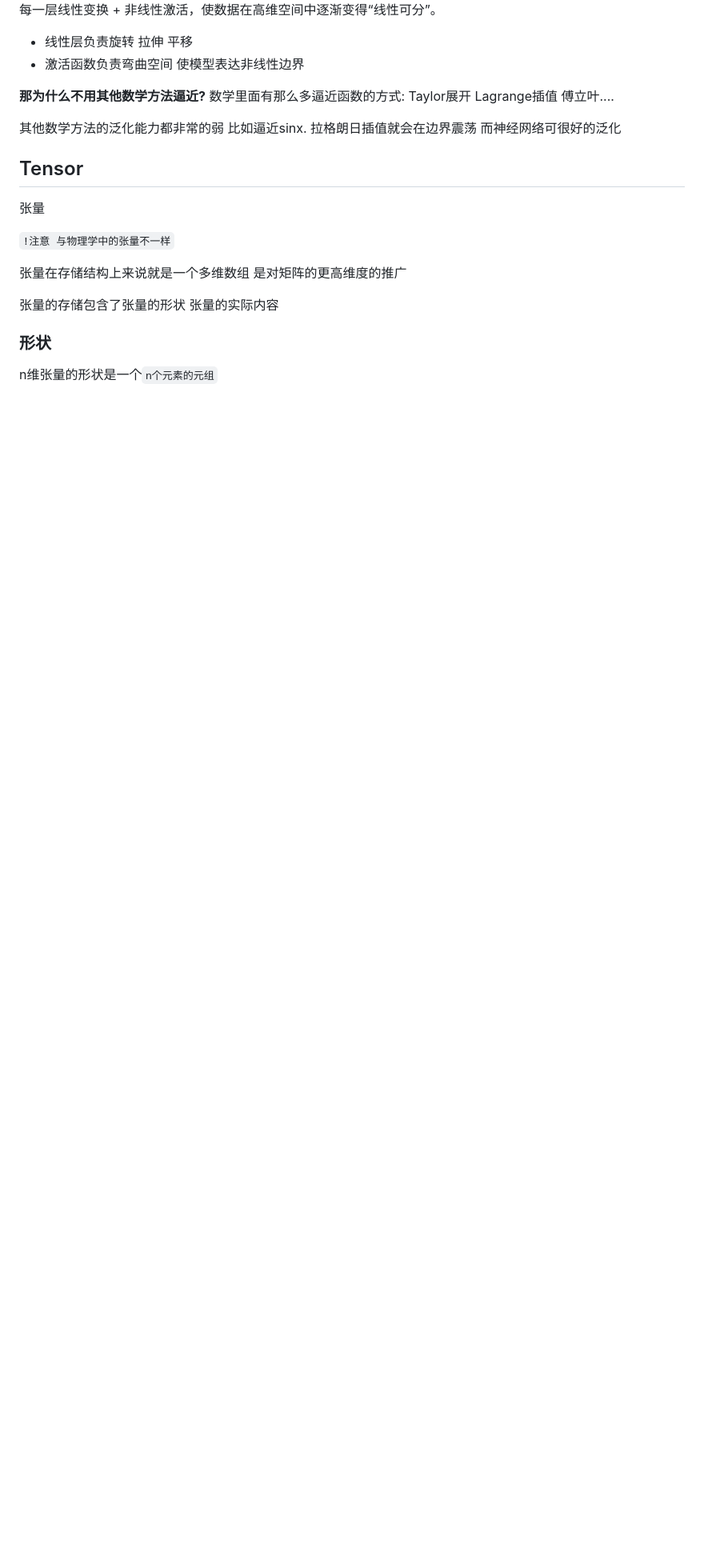
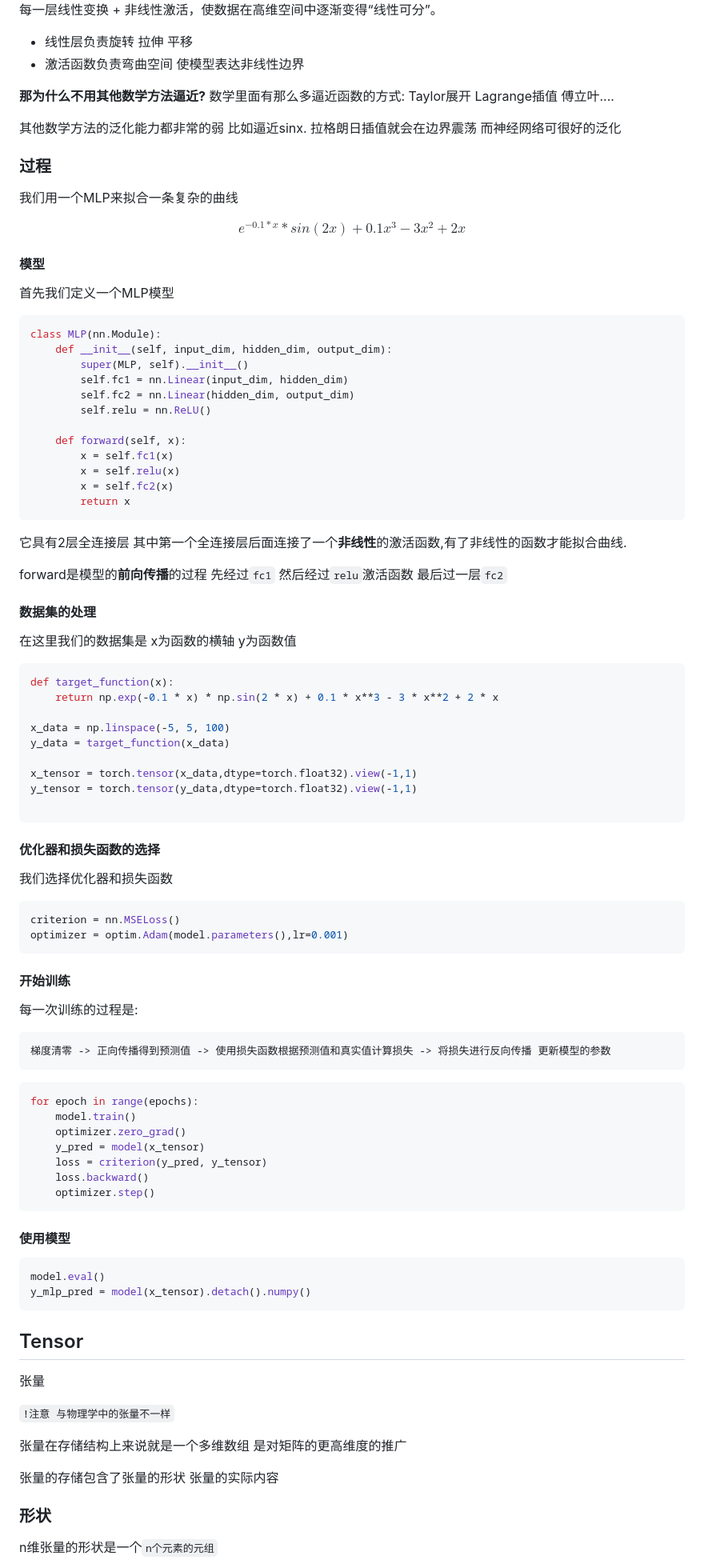
Before and after one commit to donjuanplatinum/notes, a Markdown page: cs/ml.md, the part around the change printed below. Shown: that part at 80% size. GitHub-like rendering; blank space fills up the shorter version.

````diff
--- a/cs/ml.md
+++ b/cs/ml.md
@@ -15,6 +15,76 @@
 数学里面有那么多逼近函数的方式: Taylor展开 Lagrange插值 傅立叶....
 
 其他数学方法的泛化能力都非常的弱 比如逼近sinx. 拉格朗日插值就会在边界震荡 而神经网络可很好的泛化
+### 过程
+我们用一个MLP来拟合一条复杂的曲线
+
+$$
+e^{-0.1 * x} * sin(2x) + 0.1 x^3 - 3 x^2 + 2x
+$$
+
+#### 模型
+首先我们定义一个MLP模型
+```python
+class MLP(nn.Module):
+    def __init__(self, input_dim, hidden_dim, output_dim):
+        super(MLP, self).__init__()
+        self.fc1 = nn.Linear(input_dim, hidden_dim)
+        self.fc2 = nn.Linear(hidden_dim, output_dim)
+        self.relu = nn.ReLU()
+
+    def forward(self, x):
+        x = self.fc1(x)
+        x = self.relu(x)
+        x = self.fc2(x)
+        return x
+```
+它具有2层全连接层 其中第一个全连接层后面连接了一个**非线性**的激活函数,有了非线性的函数才能拟合曲线.
+
+forward是模型的**前向传播**的过程 先经过`fc1` 然后经过`relu`激活函数 最后过一层`fc2`
+
+#### 数据集的处理
+在这里我们的数据集是 x为函数的横轴 y为函数值
+
+```python
+def target_function(x):
+    return np.exp(-0.1 * x) * np.sin(2 * x) + 0.1 * x**3 - 3 * x**2 + 2 * x
+
+x_data = np.linspace(-5, 5, 100)
+y_data = target_function(x_data)
+
+x_tensor = torch.tensor(x_data,dtype=torch.float32).view(-1,1)
+y_tensor = torch.tensor(y_data,dtype=torch.float32).view(-1,1)
+
+```
+
+#### 优化器和损失函数的选择
+我们选择优化器和损失函数
+```python
+criterion = nn.MSELoss()
+optimizer = optim.Adam(model.parameters(),lr=0.001)
+```
+#### 开始训练
+每一次训练的过程是:
+
+```
+梯度清零 -> 正向传播得到预测值 -> 使用损失函数根据预测值和真实值计算损失 -> 将损失进行反向传播 更新模型的参数
+```
+
+```python
+for epoch in range(epochs):
+    model.train()
+    optimizer.zero_grad()
+    y_pred = model(x_tensor)
+    loss = criterion(y_pred, y_tensor)
+    loss.backward()
+    optimizer.step()
+```
+
+#### 使用模型
+```python
+model.eval()
+y_mlp_pred = model(x_tensor).detach().numpy()
+```
 ## Tensor
 张量
 
````
Also changed, not shown: other parts of cs/ml.md (+95 -6 lines), blog/acan.md (added, +30 -0 lines), cs/emacs/mcp.md (added, +30 -0 lines), cs/error/error.md (+5 -0 lines), cs/gentoo/gentoo.md (+24 -15 lines), resource/acan_framework.jpg (added), 6 other files.
